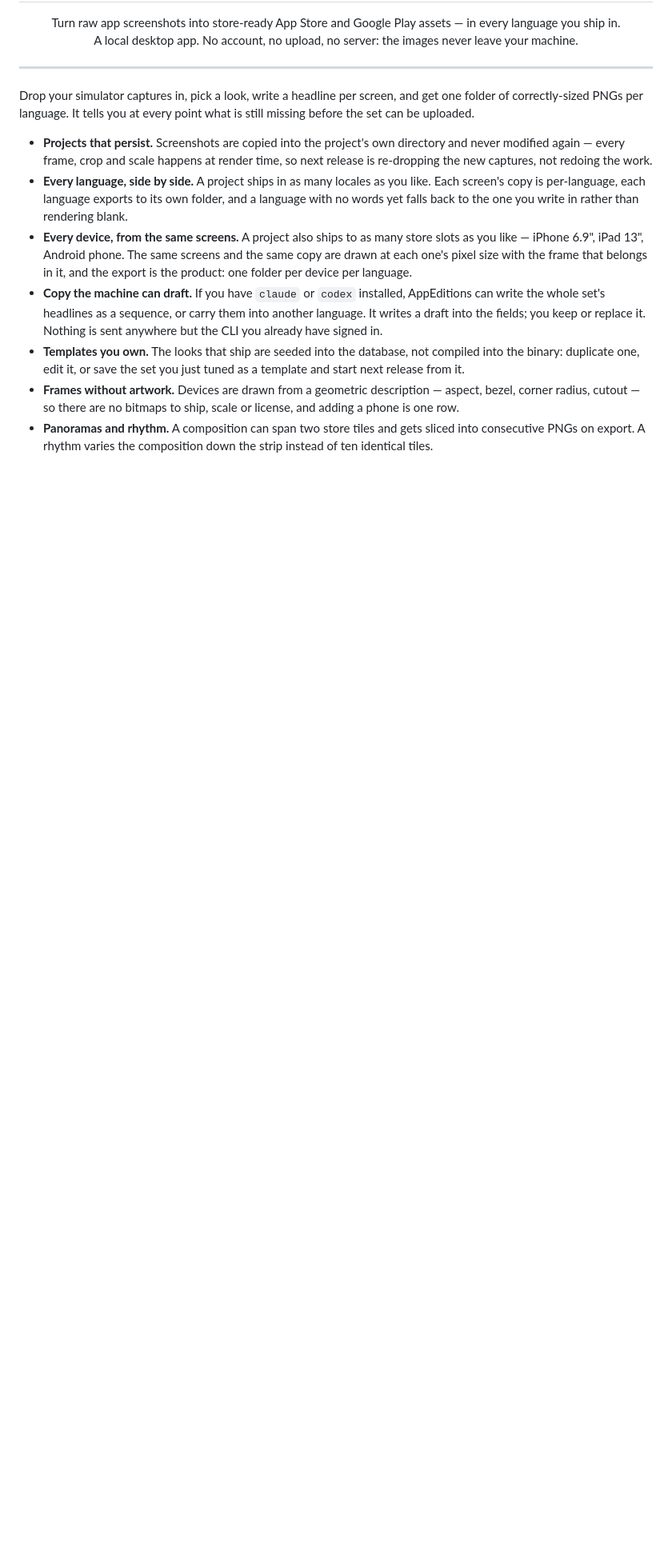
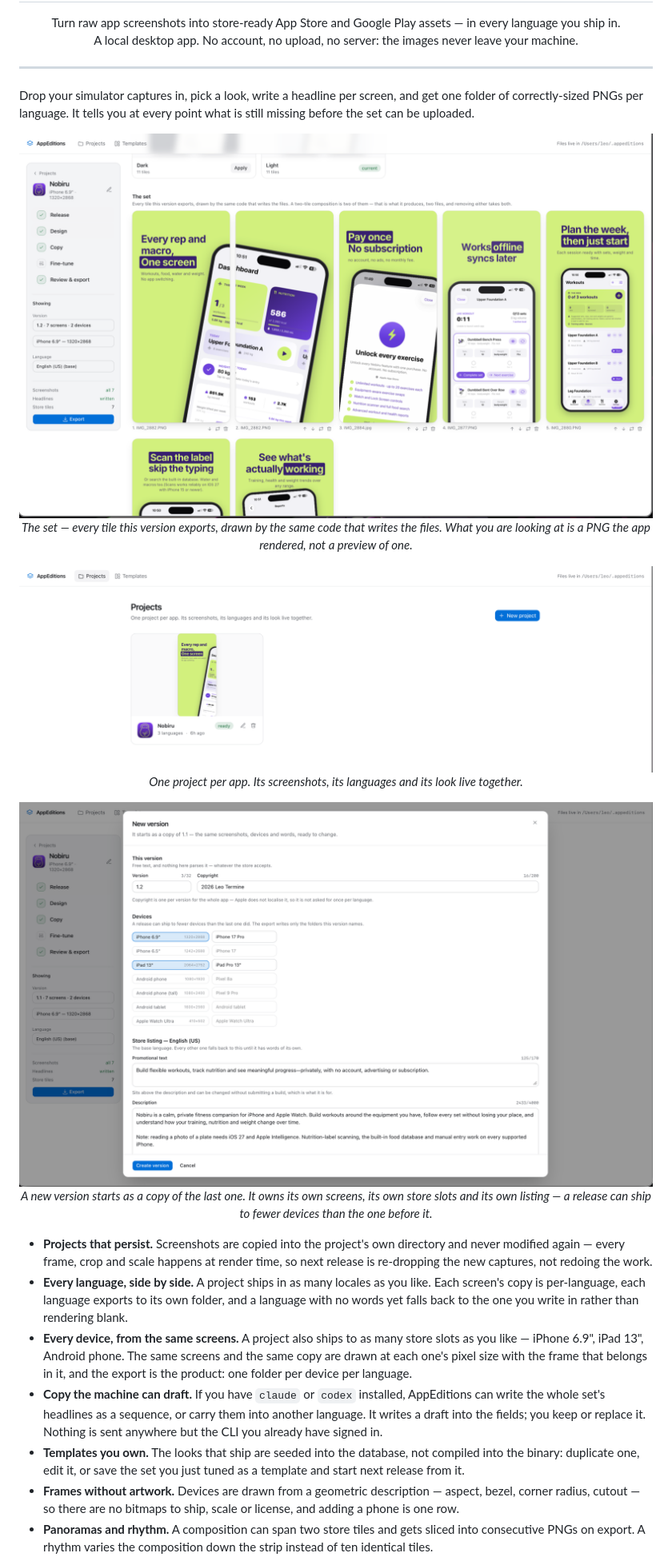
Before and after one commit to mirairoad/appeditions, a Markdown page: README.md, the part around the change. Shown at 80% size. Rendered like a GitHub page; pictures changed too: docs/screenshots/new-version.png (added), docs/screenshots/projects.png (added), docs/screenshots/the-set.png (added); blank space fills up the shorter version.

Commit message:
docs: show the app in the README
Three screenshots of the running window: the set view, the projects
list and the new version dialog.

Downscaled 3442px -> 1720px, which is 2x the 900px column they render
at, so they stay sharp on a Retina display without carrying 3.2 MB into
the repo. The projects list is cropped to its top 1120px because the
capture was more than half empty below the single card.

Co-Authored-By: Claude Opus 5 (1M context) <noreply@anthropic.com>

```diff
--- a/README.md
+++ b/README.md
@@ -12,6 +12,26 @@
 Drop your simulator captures in, pick a look, write a headline per screen, and
 get one folder of correctly-sized PNGs per language. It tells you at every point
 what is still missing before the set can be uploaded.
+
+<p align="center">
+  <img src="docs/screenshots/the-set.png" alt="The set: seven store tiles for a version, each drawn by the renderer that writes the export" width="900"><br>
+  <em>The set — every tile this version exports, drawn by the same code that
+  writes the files. What you are looking at is a PNG the app rendered, not a
+  preview of one.</em>
+</p>
+
+<p align="center">
+  <img src="docs/screenshots/projects.png" alt="The projects list, one card per app" width="900"><br>
+  <em>One project per app. Its screenshots, its languages and its look live
+  together.</em>
+</p>
+
+<p align="center">
+  <img src="docs/screenshots/new-version.png" alt="The new version dialog: version string, device targets and the store listing" width="900"><br>
+  <em>A new version starts as a copy of the last one. It owns its own screens,
+  its own store slots and its own listing — a release can ship to fewer devices
+  than the one before it.</em>
+</p>
 
 - **Projects that persist.** Screenshots are copied into the project's own
   directory and never modified again — every frame, crop and scale happens at
```
